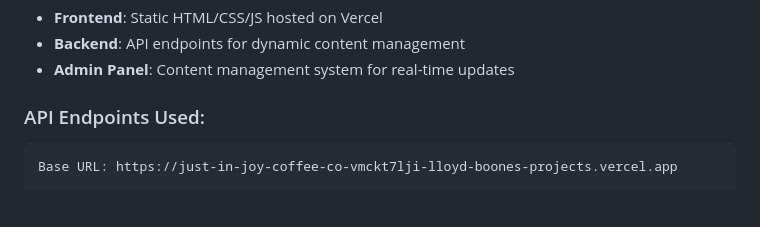
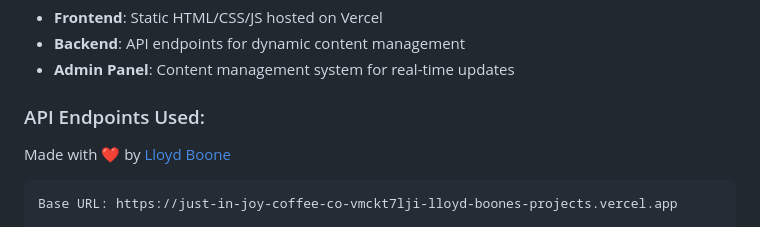
Before and after one commit to lboone/just-in-joy-coffee-co-static-site, a Markdown page: README.md, the part around the change. Drawn GitHub-style; blank space fills up the shorter version.

Commit message:
Add author attribution to README

````diff
--- a/README.md
+++ b/README.md
@@ -11,6 +11,8 @@ Your site is configured to dynamically load content from your admin panel APIs.
 - **Admin Panel**: Content management system for real-time updates
 
 ### API Endpoints Used:
+
+Made with ❤️ by [Lloyd Boone](https://twitter.com/lloydboone)
 
 ```
 Base URL: https://just-in-joy-coffee-co-vmckt7lji-lloyd-boones-projects.vercel.app
````
